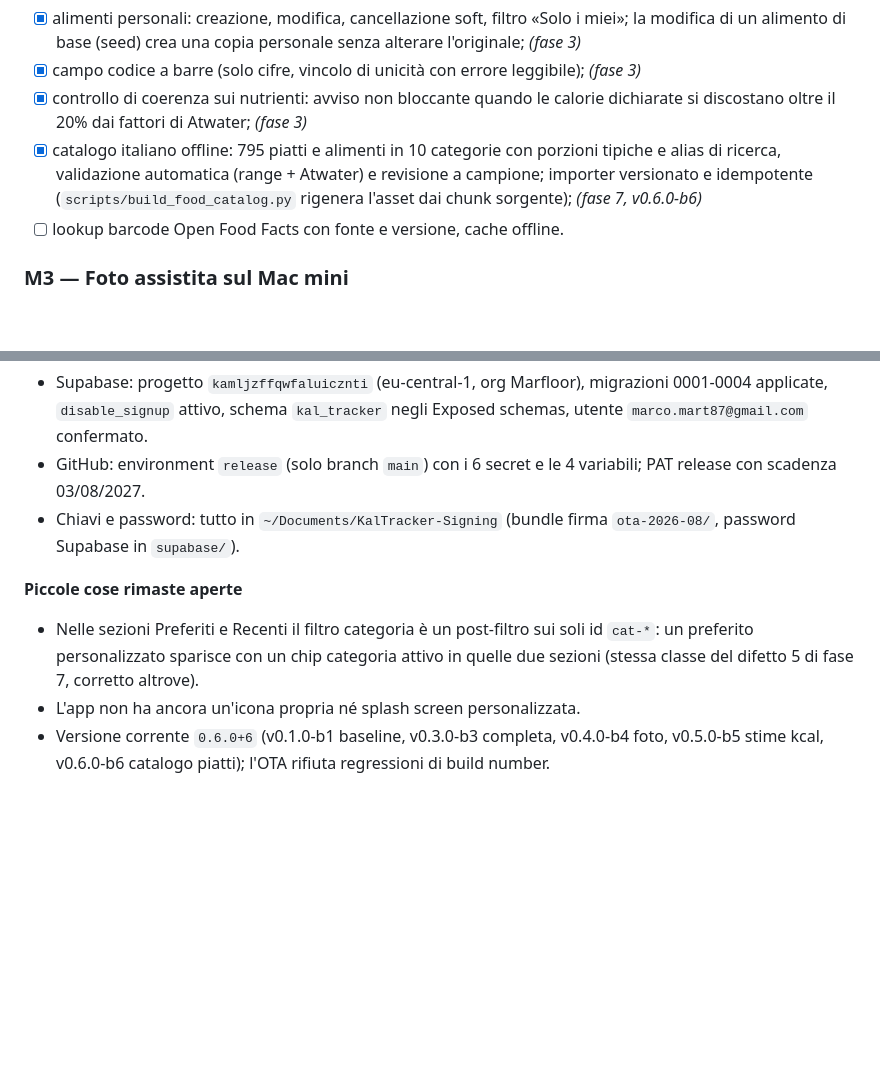
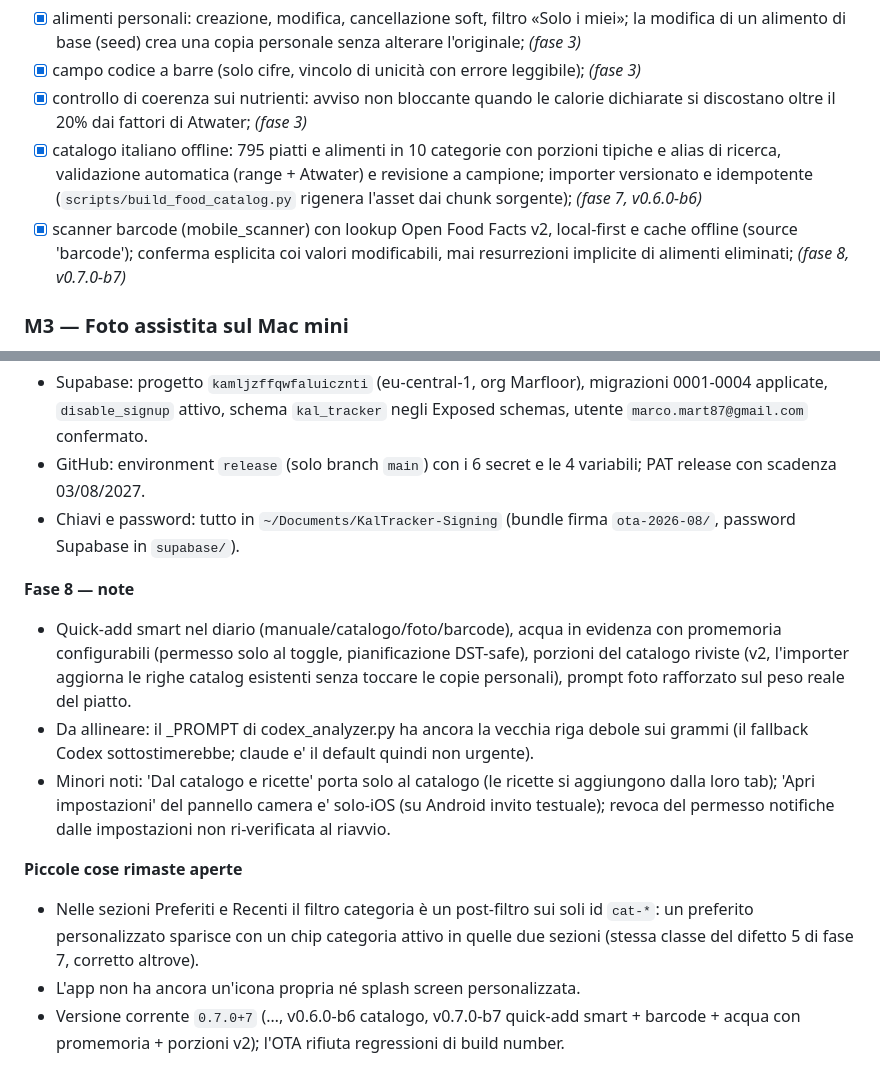
Before and after one commit to marx87/kal-tracker, a Markdown page: docs/ROADMAP.md, 2 parts joined by grey strips. Rendered like a GitHub page; blank space fills up the shorter version.

Commit message:
docs(roadmap): fase 8 in v0.7.0-b7
Co-Authored-By: Claude Opus 5 <noreply@anthropic.com>

```diff
--- a/docs/ROADMAP.md
+++ b/docs/ROADMAP.md
@@ -50,7 +50,7 @@ Criterio: una giornata completa è registrabile con Mac e rete spenti, poi si si
 - [x] campo codice a barre (solo cifre, vincolo di unicità con errore leggibile); *(fase 3)*
 - [x] controllo di coerenza sui nutrienti: avviso non bloccante quando le calorie dichiarate si discostano oltre il 20% dai fattori di Atwater; *(fase 3)*
 - [x] catalogo italiano offline: 795 piatti e alimenti in 10 categorie con porzioni tipiche e alias di ricerca, validazione automatica (range + Atwater) e revisione a campione; importer versionato e idempotente (`scripts/build_food_catalog.py` rigenera l'asset dai chunk sorgente); *(fase 7, v0.6.0-b6)*
-- [ ] lookup barcode Open Food Facts con fonte e versione, cache offline.
+- [x] scanner barcode (mobile_scanner) con lookup Open Food Facts v2, local-first e cache offline (source 'barcode'); conferma esplicita coi valori modificabili, mai resurrezioni implicite di alimenti eliminati; *(fase 8, v0.7.0-b7)*
 
 ### M3 — Foto assistita sul Mac mini
 
@@ -144,7 +144,12 @@ Scelte fatte e cose da sapere prima di continuare. Fonte: sviluppo + revisione a
 - GitHub: environment `release` (solo branch `main`) con i 6 secret e le 4 variabili; PAT release con scadenza 03/08/2027.
 - Chiavi e password: tutto in `~/Documents/KalTracker-Signing` (bundle firma `ota-2026-08/`, password Supabase in `supabase/`).
 
+**Fase 8 — note**
+- Quick-add smart nel diario (manuale/catalogo/foto/barcode), acqua in evidenza con promemoria configurabili (permesso solo al toggle, pianificazione DST-safe), porzioni del catalogo riviste (v2, l'importer aggiorna le righe catalog esistenti senza toccare le copie personali), prompt foto rafforzato sul peso reale del piatto.
+- Da allineare: il _PROMPT di codex_analyzer.py ha ancora la vecchia riga debole sui grammi (il fallback Codex sottostimerebbe; claude e' il default quindi non urgente).
+- Minori noti: 'Dal catalogo e ricette' porta solo al catalogo (le ricette si aggiungono dalla loro tab); 'Apri impostazioni' del pannello camera e' solo-iOS (su Android invito testuale); revoca del permesso notifiche dalle impostazioni non ri-verificata al riavvio.
+
 **Piccole cose rimaste aperte**
 - Nelle sezioni Preferiti e Recenti il filtro categoria è un post-filtro sui soli id `cat-*`: un preferito personalizzato sparisce con un chip categoria attivo in quelle due sezioni (stessa classe del difetto 5 di fase 7, corretto altrove).
 - L'app non ha ancora un'icona propria né splash screen personalizzata.
-- Versione corrente `0.6.0+6` (v0.1.0-b1 baseline, v0.3.0-b3 completa, v0.4.0-b4 foto, v0.5.0-b5 stime kcal, v0.6.0-b6 catalogo piatti); l'OTA rifiuta regressioni di build number.
+- Versione corrente `0.7.0+7` (…, v0.6.0-b6 catalogo, v0.7.0-b7 quick-add smart + barcode + acqua con promemoria + porzioni v2); l'OTA rifiuta regressioni di build number.
```
